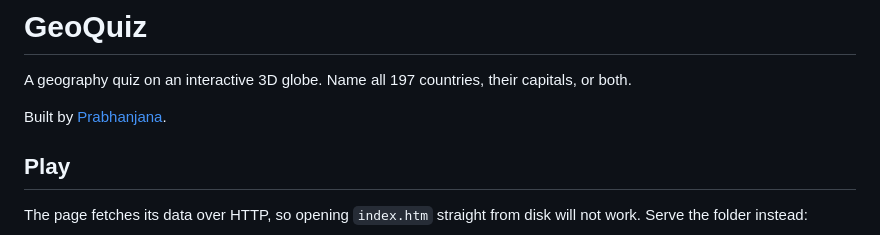
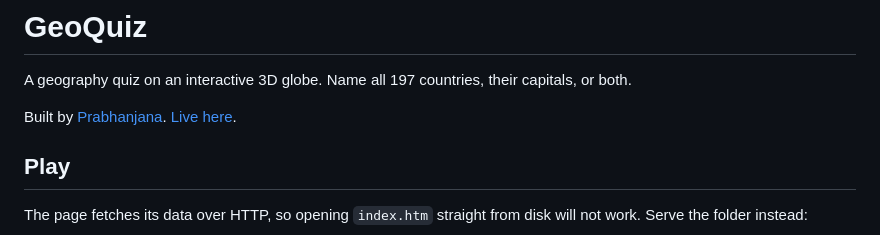
Before and after one commit to GPrabhanjana/geo-quiz, a Markdown page: README.md, the part around the change. Drawn GitHub-style.

Commit message:
Update README with live demo link
Added a link to the live demo of the geography quiz.

```diff
--- a/README.md
+++ b/README.md
@@ -3,7 +3,7 @@
 A geography quiz on an interactive 3D globe. Name all 197 countries, their
 capitals, or both.
 
-Built by [Prabhanjana](https://gprabhanjana.netlify.app/).
+Built by [Prabhanjana](https://gprabhanjana.netlify.app/). [Live here](https://geoquiz-by-prabhanjana.netlify.app/).
 
 ## Play
 
```
